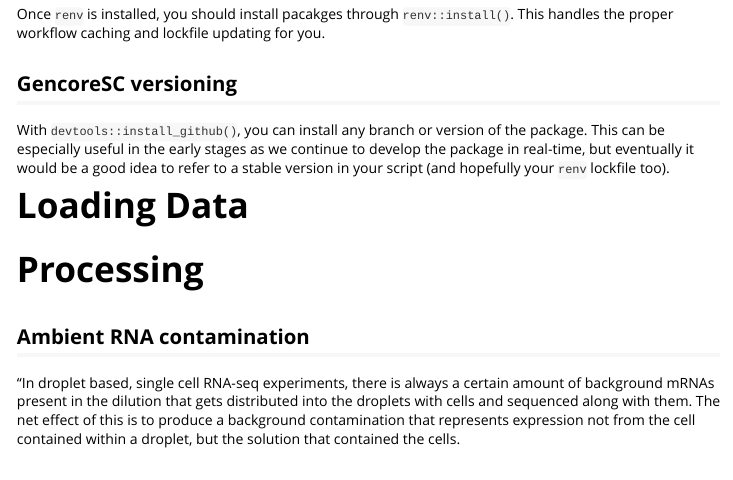
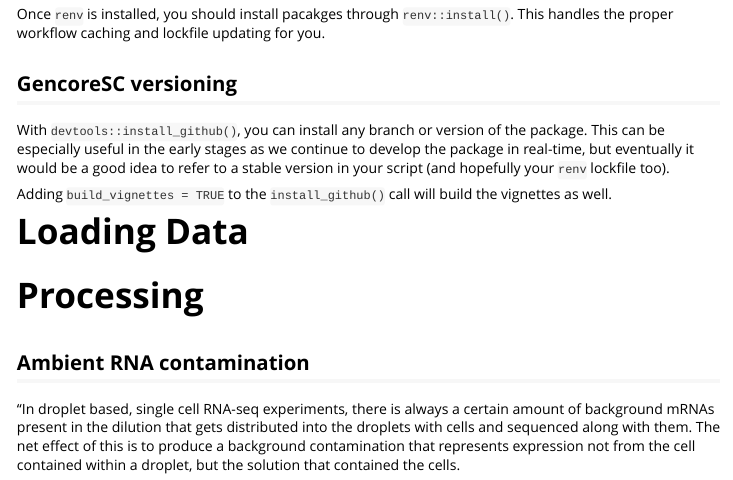
Before and after one commit to yerkes-gencore/gencoreSC, an R Markdown document (vignettes/Single-cell-best-practices.Rmd): the page in a window 1100 px wide, from 1480 px down. Rendered offline with R 4.5, knitr and Pandoc, with nearby package versions.

Commit message:
add build vignettes detail

```diff
--- a/vignettes/Single-cell-best-practices.Rmd
+++ b/vignettes/Single-cell-best-practices.Rmd
@@ -98,6 +98,9 @@ Once `renv` is installed, you should install pacakges through `renv::install()`.
 With `devtools::install_github()`, you can install any branch or version of the package. This can be
 especially useful in the early stages as we continue to develop the package in real-time, but eventually
 it would be a good idea to refer to a stable version in your script (and hopefully your `renv` lockfile too).
+
+Adding `build_vignettes = TRUE` to the `install_github()` call will build the
+vignettes as well.
 
 # Loading Data
 
```
